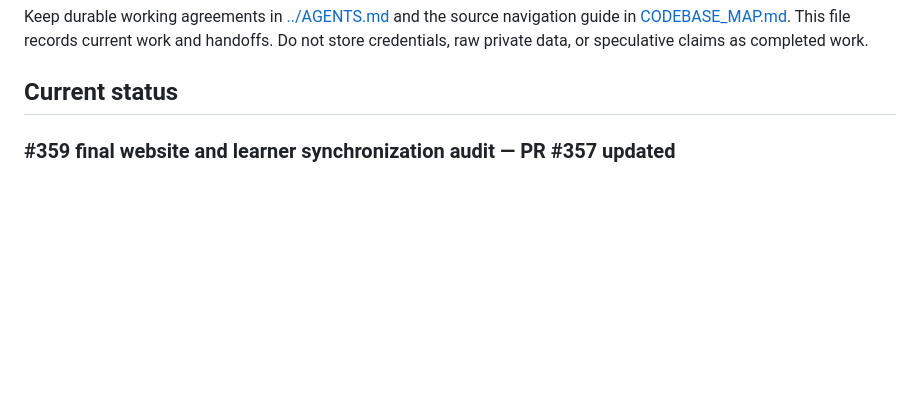
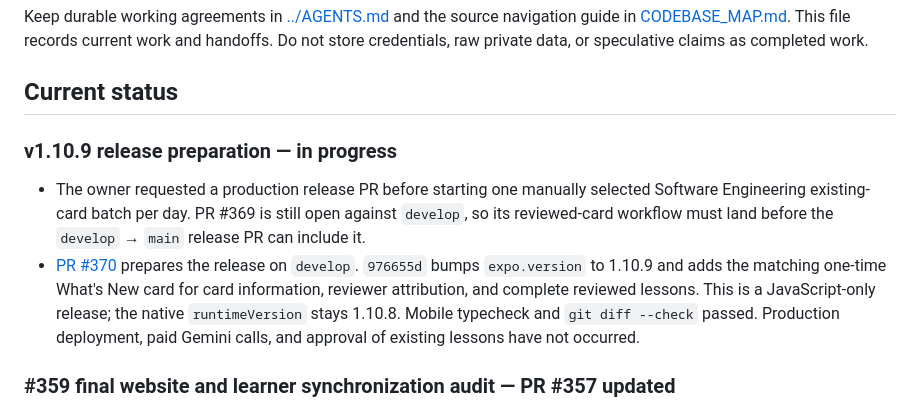
Before and after one commit to Coding-Moves/one-concept, a Markdown page: docs/WORK_LOG.md, the part around the change. Rendered like a GitHub page; blank space fills up the shorter version.

Commit message:
Record v1.10.9 release preparation and validation

```diff
--- a/docs/WORK_LOG.md
+++ b/docs/WORK_LOG.md
@@ -6,6 +6,11 @@ work and handoffs. Do not store credentials, raw private data, or speculative
 claims as completed work.
 
 ## Current status
+
+### v1.10.9 release preparation — in progress
+
+- The owner requested a production release PR before starting one manually selected Software Engineering existing-card batch per day. PR #369 is still open against `develop`, so its reviewed-card workflow must land before the `develop` → `main` release PR can include it.
+- [PR #370](https://github.com/Coding-Moves/one-concept/pull/370) prepares the release on `develop`. `976655d` bumps `expo.version` to 1.10.9 and adds the matching one-time What's New card for card information, reviewer attribution, and complete reviewed lessons. This is a JavaScript-only release; the native `runtimeVersion` stays 1.10.8. Mobile typecheck and `git diff --check` passed. Production deployment, paid Gemini calls, and approval of existing lessons have not occurred.
 
 ### #359 final website and learner synchronization audit — PR #357 updated
 
```
